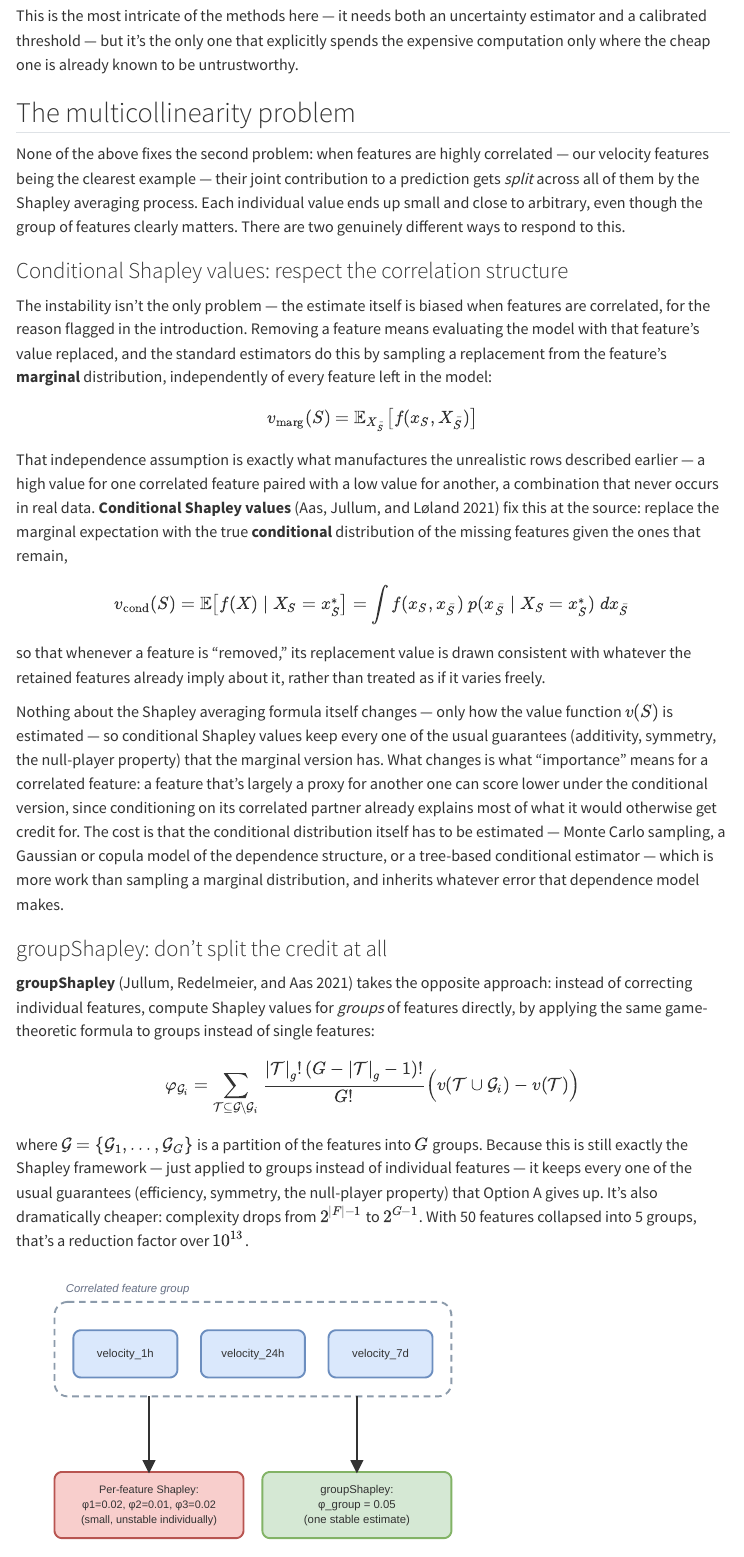
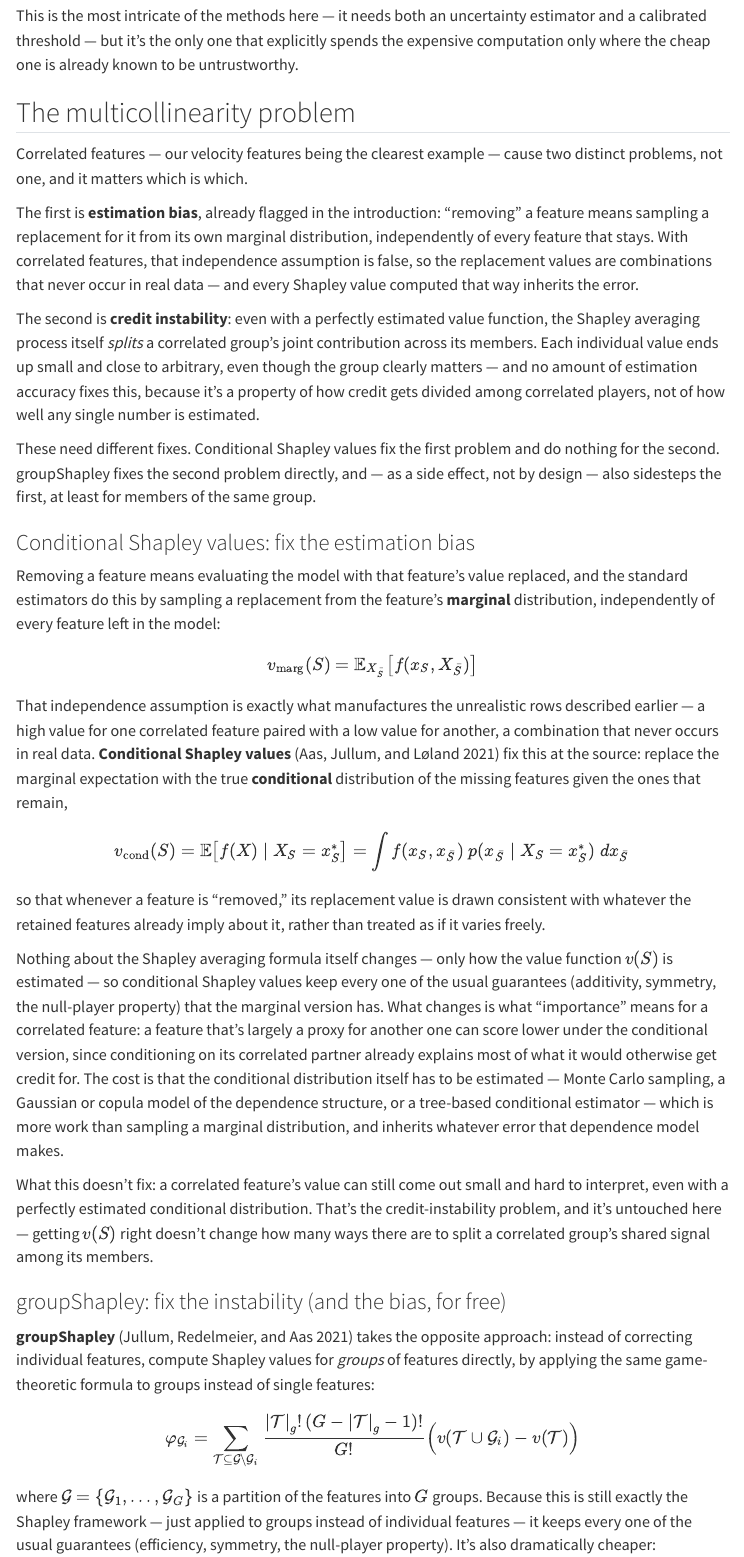
Before and after one commit to DMLF1/blog, a Quarto document (posts/explaining-black-box-predictions/index.qmd): the page in a window 1100 px wide, from 7070 px down. Rendered offline with R 4.5, knitr and Pandoc in place of Quarto, with nearby package versions; menus at the side of the page are left out.

Commit message:
Sharpen the distinction between Conditional Shapley values and groupShapley
Per feedback: these fix two genuinely different problems, and the post
was conflating them.

- Conditional Shapley values fix the estimation bias from marginal
  sampling (the 'unrealistic rows' issue) -- and only that. They do
  nothing for the credit-splitting instability among correlated
  features, since that's a property of how Shapley credit gets divided,
  not of how well the value function is estimated. Added an explicit
  'what this doesn't fix' paragraph to say so.
- groupShapley fixes the instability directly (nothing left to split,
  once a group is never partially removed), and -- as a genuine side
  effect, not by design -- also sidesteps the estimation bias, but only
  for members of the same group, since a group is always added/removed
  as a unit so no 'impossible row' ever gets created within it.

Restructured the section's opening to name both problems explicitly
before either fix is introduced, renamed both subsection headings to
state what each actually fixes, and rewrote the closing comparison
paragraph, which previously (incorrectly) claimed conditional Shapley
values could substitute for groupShapley at finer granularity -- they
can't, since they don't touch the instability problem at all.

Also fixed a leftover 'Option A' reference from the pre-rename text,
and cleaned up a stray fragment of mid-typed chat text that had ended
up pasted into the file.

```diff
--- a/posts/explaining-black-box-predictions/index.qmd
+++ b/posts/explaining-black-box-predictions/index.qmd
@@ -183,17 +183,31 @@
 
 ## The multicollinearity problem
 
-None of the above fixes the second problem: when features are highly
-correlated — our velocity features being the clearest example — their
-joint contribution to a prediction gets *split* across all of them by the
-Shapley averaging process. Each individual value ends up small and close
-to arbitrary, even though the group of features clearly matters. There are
-two genuinely different ways to respond to this.
+Correlated features — our velocity features being the clearest example —
+cause two distinct problems, not one, and it matters which is which.
 
-### Conditional Shapley values: respect the correlation structure
+The first is **estimation bias**, already flagged in the introduction:
+"removing" a feature means sampling a replacement for it from its own
+marginal distribution, independently of every feature that stays. With
+correlated features, that independence assumption is false, so the
+replacement values are combinations that never occur in real data — and
+every Shapley value computed that way inherits the error.
 
-The instability isn't the only problem — the estimate itself is biased
-when features are correlated, for the reason flagged in the introduction.
+The second is **credit instability**: even with a perfectly estimated
+value function, the Shapley averaging process itself *splits* a correlated
+group's joint contribution across its members. Each individual value ends
+up small and close to arbitrary, even though the group clearly matters —
+and no amount of estimation accuracy fixes this, because it's a property
+of how credit gets divided among correlated players, not of how well any
+single number is estimated.
+
+These need different fixes. Conditional Shapley values fix the first
+problem and do nothing for the second. groupShapley fixes the second
+problem directly, and — as a side effect, not by design — also sidesteps
+the first, at least for members of the same group.
+
+### Conditional Shapley values: fix the estimation bias
+
 Removing a feature means evaluating the model with that feature's value
 replaced, and the standard estimators do this by sampling a replacement
 from the feature's **marginal** distribution, independently of every
@@ -232,7 +246,13 @@
 estimator — which is more work than sampling a marginal distribution, and
 inherits whatever error that dependence model makes.
 
-### groupShapley: don't split the credit at all
+What this doesn't fix: a correlated feature's value can still come out
+small and hard to interpret, even with a perfectly estimated conditional
+distribution. That's the credit-instability problem, and it's untouched
+here — getting $v(S)$ right doesn't change how many ways there are to
+split a correlated group's shared signal among its members.
+
+### groupShapley: fix the instability (and the bias, for free)
 
 **groupShapley** [@jullum2021] takes the opposite approach: instead of
 correcting individual features, compute Shapley values for *groups* of
@@ -249,7 +269,4 @@
 partition of the features into $G$ groups. Because this is still exactly
 the Shapley framework — just applied to groups instead of individual
 features — it keeps every one of the usual guarantees (efficiency,
-symmetry, the null-player property) that Option A gives up. It's also
-dramatically cheaper: complexity drops from $2^{|F|-1}$ to $2^{G-1}$. With
-50 features collapsed into 5 groups, that's a reduction factor over
-$10^{13}$.
+symmetry, the null-player property). It's also dramatically cheaper:
```
Also changed, not shown: posts/explaining-black-box-predictions/index.qmd (37 more changed lines).
